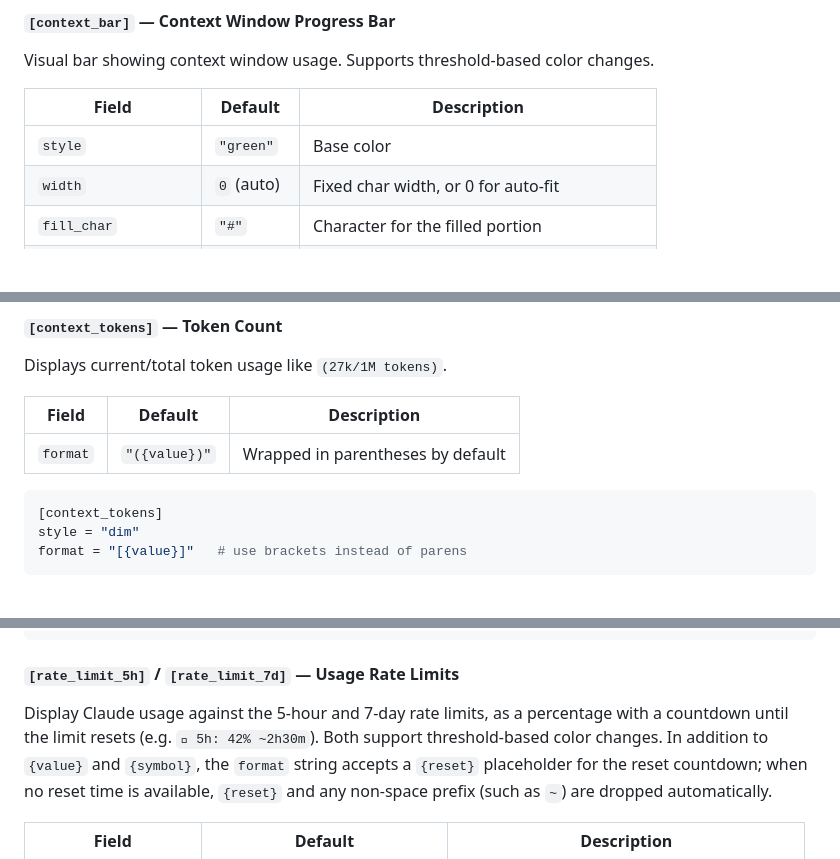
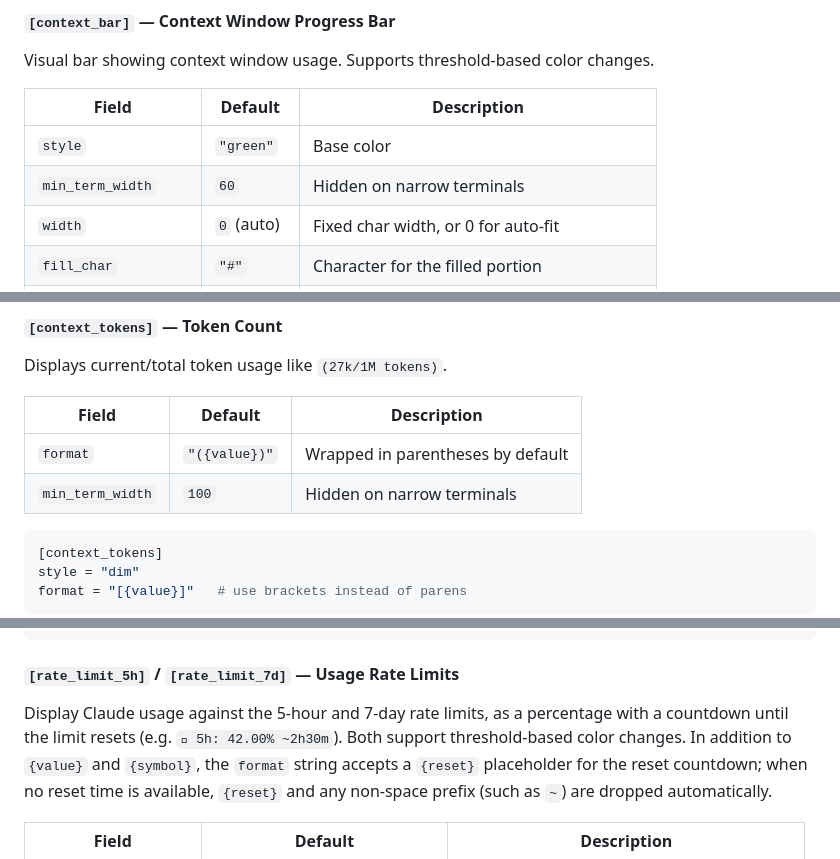
Before and after one commit to TheoBrigitte/claude-statusline, a Markdown page: README.md, 3 parts joined by grey strips. Drawn GitHub-style; blank space fills up the shorter version.

````diff
--- a/README.md
+++ b/README.md
@@ -191,6 +191,7 @@ Visual bar showing context window usage. Supports threshold-based color changes.
 | Field                | Default    | Description                                  |
 |----------------------|------------|----------------------------------------------|
 | `style`              | `"green"`  | Base color                                   |
+| `min_term_width`     | `60`       | Hidden on narrow terminals                   |
 | `width`              | `0` (auto) | Fixed char width, or 0 for auto-fit          |
 | `fill_char`          | `"#"`      | Character for the filled portion             |
 | `empty_char`         | `"-"`      | Character for the empty portion              |
@@ -216,9 +217,10 @@ critical_style = "bold fg:#f7768e"
 
 Displays current/total token usage like `(27k/1M tokens)`.
 
-| Field    | Default       | Description                       |
-|----------|---------------|-----------------------------------|
-| `format` | `"({value})"` | Wrapped in parentheses by default |
+| Field            | Default       | Description                       |
+|------------------|---------------|-----------------------------------|
+| `format`         | `"({value})"` | Wrapped in parentheses by default |
+| `min_term_width` | `100`         | Hidden on narrow terminals        |
 
 ```toml
 [context_tokens]
@@ -289,7 +291,7 @@ disabled = true   # hide if you don't care about API status
 #### `[rate_limit_5h]` / `[rate_limit_7d]` — Usage Rate Limits
 
 Display Claude usage against the 5-hour and 7-day rate limits, as a percentage
-with a countdown until the limit resets (e.g. `󰊚 5h: 42% ~2h30m`). Both support
+with a countdown until the limit resets (e.g. `󰊚 5h: 42.00% ~2h30m`). Both support
 threshold-based color changes. In addition to `{value}` and `{symbol}`, the
 `format` string accepts a `{reset}` placeholder for the reset countdown; when no
 reset time is available, `{reset}` and any non-space prefix (such as `~`) are
````
Also changed, not shown: other parts of README.md (+10 -4 lines), assets/claude-statusline-demo.gif (added), assets/claude-statusline-only.png, assets/claude-statusline-responsive.png (added), assets/claude-statusline.png (deleted).
